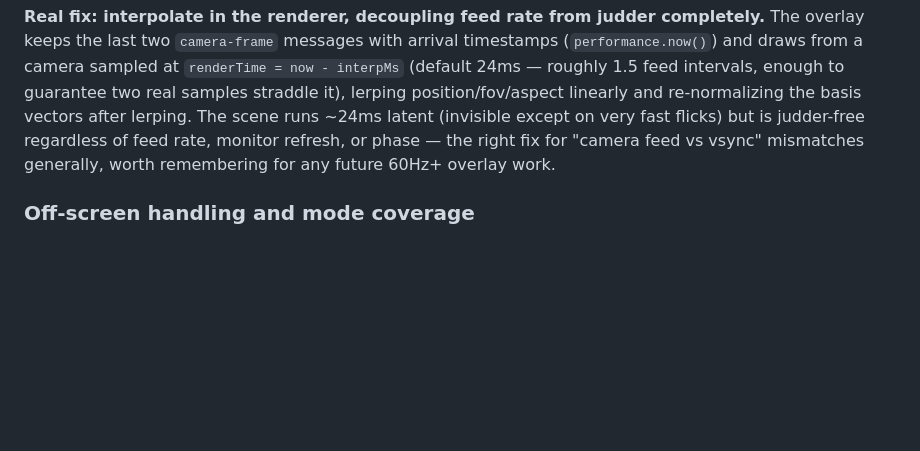
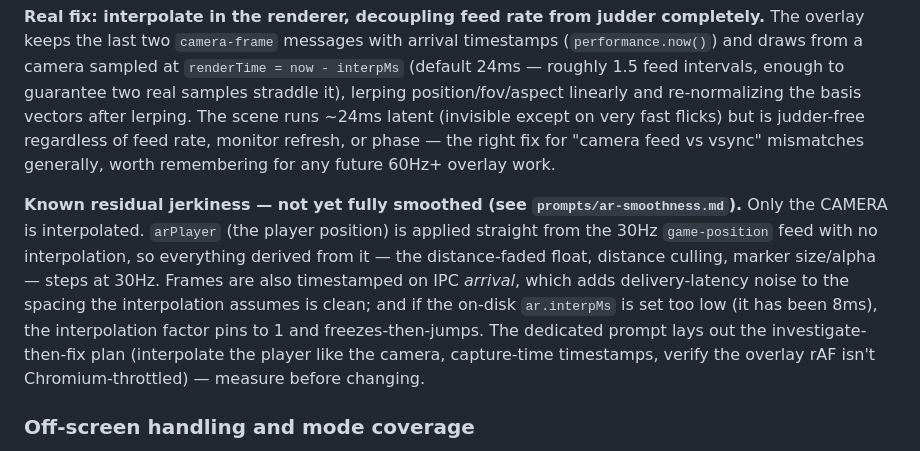
Before and after one commit to frostmx/dd2-map, a Markdown page: FINDINGS.md, the part around the change. Rendered like a GitHub page; blank space fills up the shorter version.

```diff
--- a/FINDINGS.md
+++ b/FINDINGS.md
@@ -1322,6 +1322,16 @@ flicks) but is judder-free regardless of feed rate, monitor refresh, or phase
 right fix for "camera feed vs vsync" mismatches generally, worth remembering for any
 future 60Hz+ overlay work.
 
+**Known residual jerkiness — not yet fully smoothed (see `prompts/ar-smoothness.md`).**
+Only the CAMERA is interpolated. `arPlayer` (the player position) is applied straight from
+the 30Hz `game-position` feed with no interpolation, so everything derived from it — the
+distance-faded float, distance culling, marker size/alpha — steps at 30Hz. Frames are also
+timestamped on IPC *arrival*, which adds delivery-latency noise to the spacing the
+interpolation assumes is clean; and if the on-disk `ar.interpMs` is set too low (it has
+been 8ms), the interpolation factor pins to 1 and freezes-then-jumps. The dedicated prompt
+lays out the investigate-then-fix plan (interpolate the player like the camera, capture-time
+timestamps, verify the overlay rAF isn't Chromium-throttled) — measure before changing.
+
 ### Off-screen handling and mode coverage
 
 Markers whose `|ndcX|` or `|ndcY|` exceeds 1 clamp to the border (`edge = 0.94` of
```
Also changed, not shown: prompts/ar-smoothness.md (added, +74 -0 lines).
